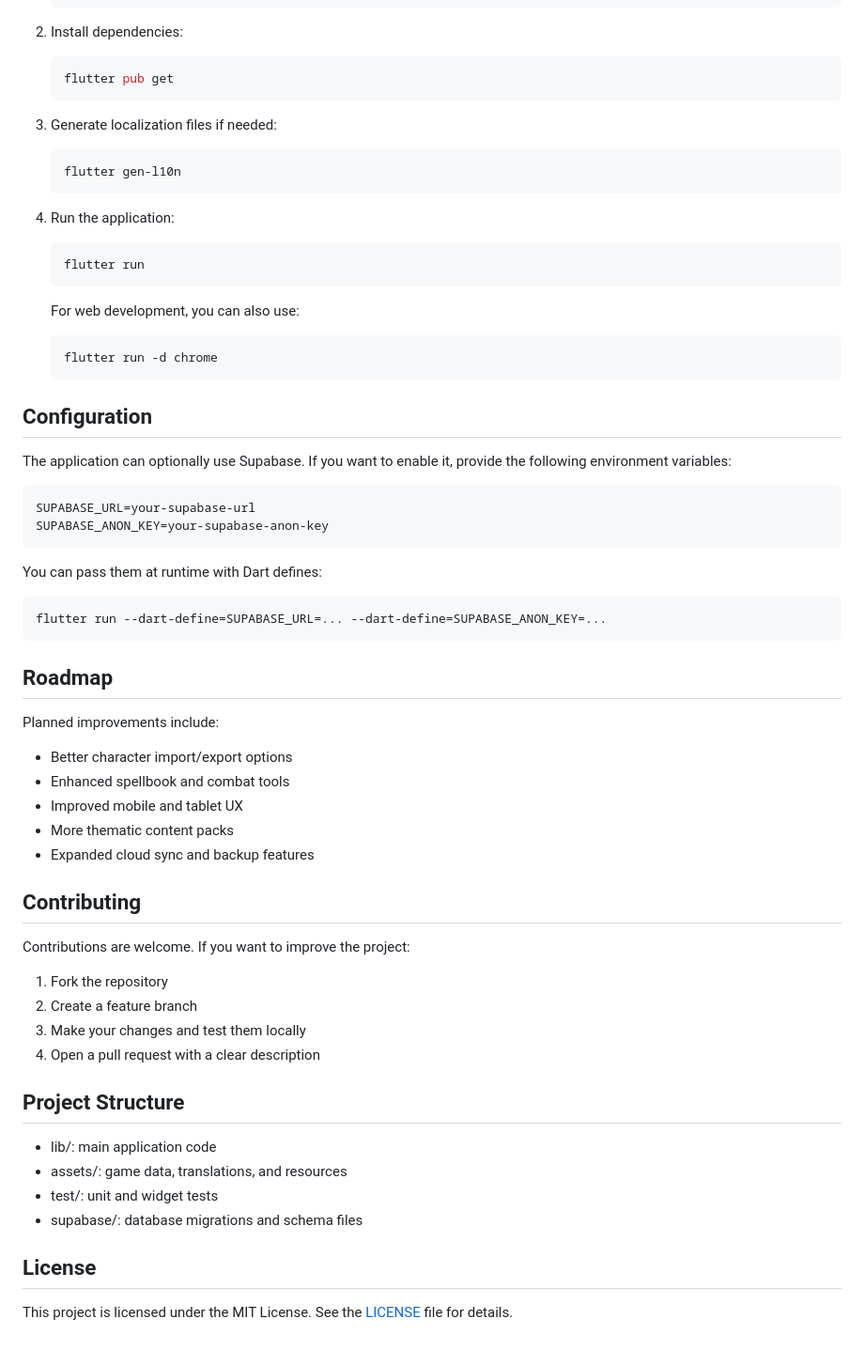
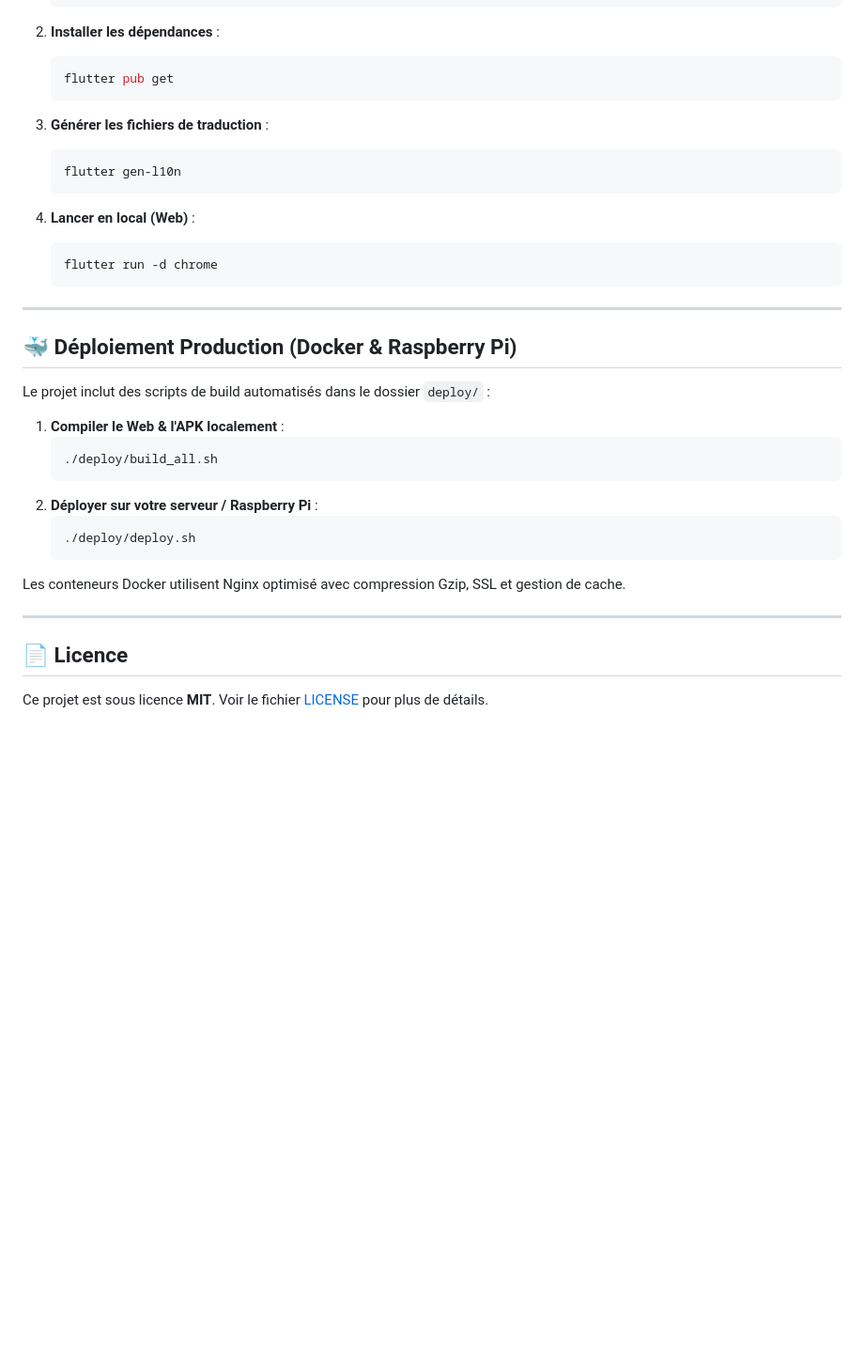
Before and after one commit to Rahdidibu/dndCarac, a Markdown page: README.md, the part around one of its changes. Shown at 94% size. Drawn GitHub-style; blank space fills up the shorter version.

````diff
--- a/README.md
+++ b/README.md
@@ -78,67 +67,40 @@ Make sure you have the following installed:
    cd dndCarac
    ```
 
-2. Install dependencies:
+2. **Installer les dépendances** :
    ```bash
    flutter pub get
    ```
 
-3. Generate localization files if needed:
+3. **Générer les fichiers de traduction** :
    ```bash
    flutter gen-l10n
    ```
 
-4. Run the application:
-   ```bash
-   flutter run
-   ```
-
-   For web development, you can also use:
+4. **Lancer en local (Web)** :
    ```bash
    flutter run -d chrome
    ```
 
-## Configuration
+---
 
-The application can optionally use Supabase. If you want to enable it, provide the following environment variables:
+## 🐳 Déploiement Production (Docker & Raspberry Pi)
 
-```bash
-SUPABASE_URL=your-supabase-url
-SUPABASE_ANON_KEY=your-supabase-anon-key
-```
+Le projet inclut des scripts de build automatisés dans le dossier `deploy/` :
 
-You can pass them at runtime with Dart defines:
+1. **Compiler le Web & l'APK localement** :
+   ```bash
+   ./deploy/build_all.sh
+   ```
+2. **Déployer sur votre serveur / Raspberry Pi** :
+   ```bash
+   ./deploy/deploy.sh
+   ```
 
-```bash
-flutter run --dart-define=SUPABASE_URL=... --dart-define=SUPABASE_ANON_KEY=...
-```
+Les conteneurs Docker utilisent Nginx optimisé avec compression Gzip, SSL et gestion de cache.
 
-## Roadmap
+---
 
-Planned improvements include:
+## 📄 Licence
 
-- Better character import/export options
-- Enhanced spellbook and combat tools
-- Improved mobile and tablet UX
-- More thematic content packs
-- Expanded cloud sync and backup features
-
-## Contributing
-
-Contributions are welcome. If you want to improve the project:
-
-1. Fork the repository
-2. Create a feature branch
-3. Make your changes and test them locally
-4. Open a pull request with a clear description
-
-## Project Structure
-
-- lib/: main application code
-- assets/: game data, translations, and resources
-- test/: unit and widget tests
-- supabase/: database migrations and schema files
-
-## License
-
-This project is licensed under the MIT License. See the [LICENSE](LICENSE) file for details.
+Ce projet est sous licence **MIT**. Voir le fichier [LICENSE](LICENSE) pour plus de détails.
````
Also changed, not shown: other parts of README.md (+40 -51 lines).
